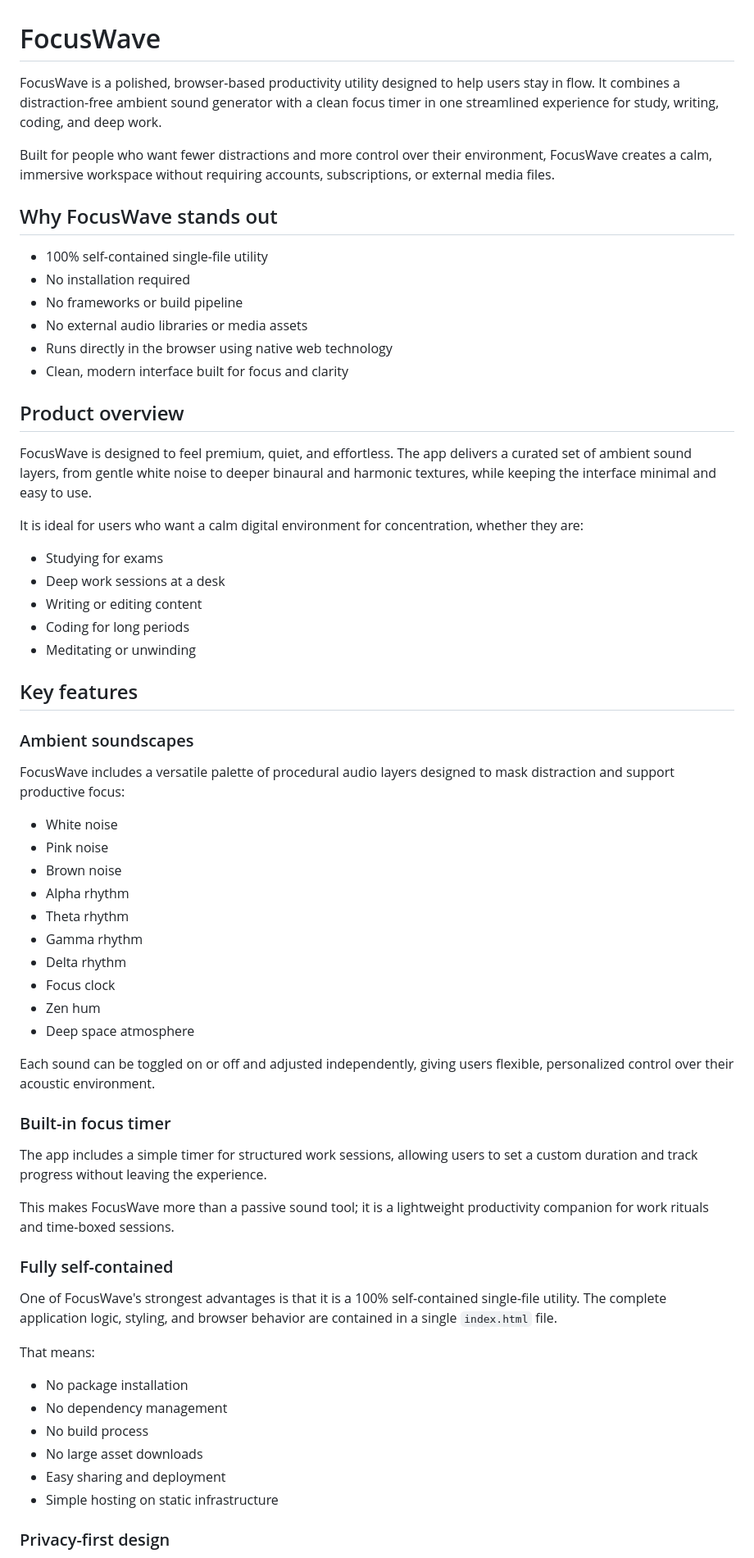
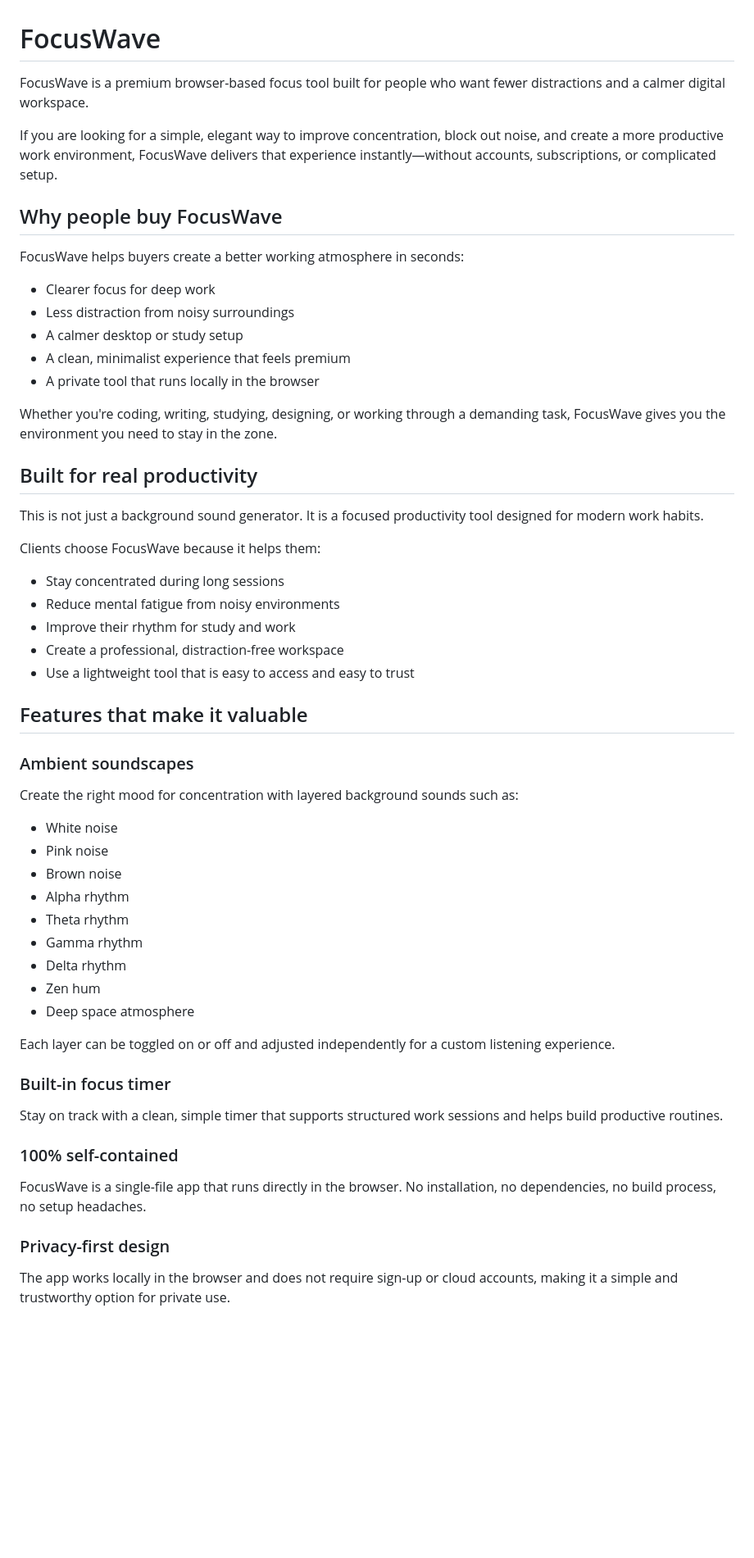
Before and after one commit to app-tools-net/focuswave, a Markdown page: README.md, the part around one of its changes. Shown at 82% size. GitHub-like rendering; blank space fills up the shorter version.

Commit message:
Update README with stronger buyer-focused sales copy for the product landing page

```diff
--- a/README.md
+++ b/README.md
@@ -1,35 +1,37 @@
 # FocusWave
 
-FocusWave is a polished, browser-based productivity utility designed to help users stay in flow. It combines a distraction-free ambient sound generator with a clean focus timer in one streamlined experience for study, writing, coding, and deep work.
+FocusWave is a premium browser-based focus tool built for people who want fewer distractions and a calmer digital workspace.
 
-Built for people who want fewer distractions and more control over their environment, FocusWave creates a calm, immersive workspace without requiring accounts, subscriptions, or external media files.
+If you are looking for a simple, elegant way to improve concentration, block out noise, and create a more productive work environment, FocusWave delivers that experience instantly—without accounts, subscriptions, or complicated setup.
 
-## Why FocusWave stands out
+## Why people buy FocusWave
 
-- 100% self-contained single-file utility
-- No installation required
-- No frameworks or build pipeline
-- No external audio libraries or media assets
-- Runs directly in the browser using native web technology
-- Clean, modern interface built for focus and clarity
+FocusWave helps buyers create a better working atmosphere in seconds:
 
-## Product overview
+- Clearer focus for deep work
+- Less distraction from noisy surroundings
+- A calmer desktop or study setup
+- A clean, minimalist experience that feels premium
+- A private tool that runs locally in the browser
 
-FocusWave is designed to feel premium, quiet, and effortless. The app delivers a curated set of ambient sound layers, from gentle white noise to deeper binaural and harmonic textures, while keeping the interface minimal and easy to use.
+Whether you're coding, writing, studying, designing, or working through a demanding task, FocusWave gives you the environment you need to stay in the zone.
 
-It is ideal for users who want a calm digital environment for concentration, whether they are:
+## Built for real productivity
 
-- Studying for exams
-- Deep work sessions at a desk
-- Writing or editing content
-- Coding for long periods
-- Meditating or unwinding
+This is not just a background sound generator. It is a focused productivity tool designed for modern work habits.
 
-## Key features
+Clients choose FocusWave because it helps them:
+
+- Stay concentrated during long sessions
+- Reduce mental fatigue from noisy environments
+- Improve their rhythm for study and work
+- Create a professional, distraction-free workspace
+- Use a lightweight tool that is easy to access and easy to trust
+
+## Features that make it valuable
 
 ### Ambient soundscapes
-
-FocusWave includes a versatile palette of procedural audio layers designed to mask distraction and support productive focus:
+Create the right mood for concentration with layered background sounds such as:
 
 - White noise
 - Pink noise
@@ -38,30 +40,17 @@ FocusWave includes a versatile palette of procedural audio layers designed to ma
 - Theta rhythm
 - Gamma rhythm
 - Delta rhythm
-- Focus clock
 - Zen hum
 - Deep space atmosphere
 
-Each sound can be toggled on or off and adjusted independently, giving users flexible, personalized control over their acoustic environment.
+Each layer can be toggled on or off and adjusted independently for a custom listening experience.
 
 ### Built-in focus timer
+Stay on track with a clean, simple timer that supports structured work sessions and helps build productive routines.
 
-The app includes a simple timer for structured work sessions, allowing users to set a custom duration and track progress without leaving the experience.
-
-This makes FocusWave more than a passive sound tool; it is a lightweight productivity companion for work rituals and time-boxed sessions.
-
-### Fully self-contained
-
-One of FocusWave's strongest advantages is that it is a 100% self-contained single-file utility. The complete application logic, styling, and browser behavior are contained in a single `index.html` file.
-
-That means:
-
-- No package installation
-- No dependency management
-- No build process
-- No large asset downloads
-- Easy sharing and deployment
-- Simple hosting on static infrastructure
+### 100% self-contained
+FocusWave is a single-file app that runs directly in the browser. No installation, no dependencies, no build process, no setup headaches.
 
 ### Privacy-first design
+The app works locally in the browser and does not require sign-up or cloud accounts, making it a simple and trustworthy option for private use.
 
```
Also changed, not shown: other parts of README.md (+29 -34 lines).
